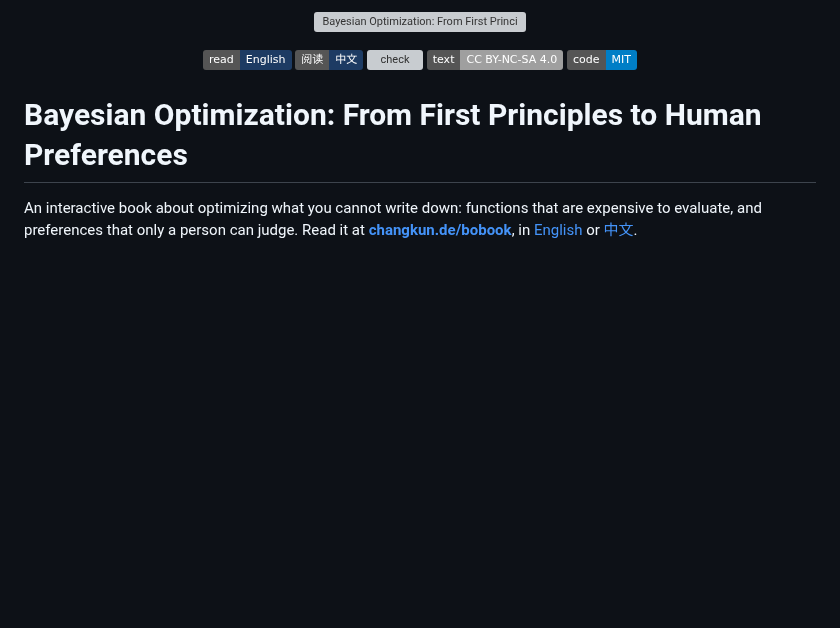
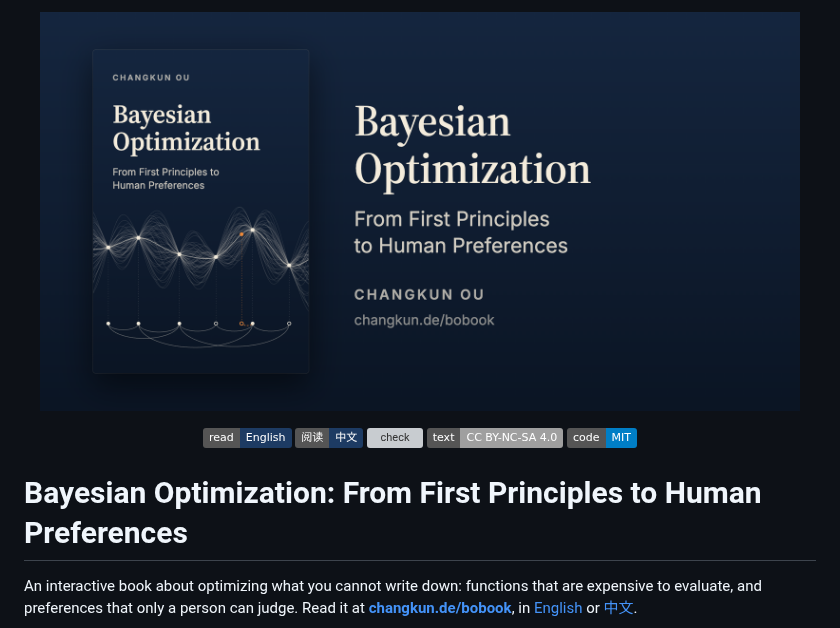
Before and after one commit to changkun/bobook, a Markdown page: README.md, the part around the change. Drawn GitHub-style; pictures changed too: .github/readme/cover.png (added); badges without logos; blank space fills up the shorter version; grey boxes are pictures that could not be loaded.

```diff
--- a/README.md
+++ b/README.md
@@ -1,5 +1,5 @@
 <p align="center">
-  <a href="https://changkun.de/bobook/"><img src="src/styles/og-en.png" alt="Bayesian Optimization: From First Principles to Human Preferences, by Changkun Ou" width="760"></a>
+  <a href="https://changkun.de/bobook/"><img src=".github/readme/cover.png" alt="Bayesian Optimization: From First Principles to Human Preferences, by Changkun Ou" width="760"></a>
 </p>
 
 <p align="center">
```
Also changed, not shown: 1 other file.
